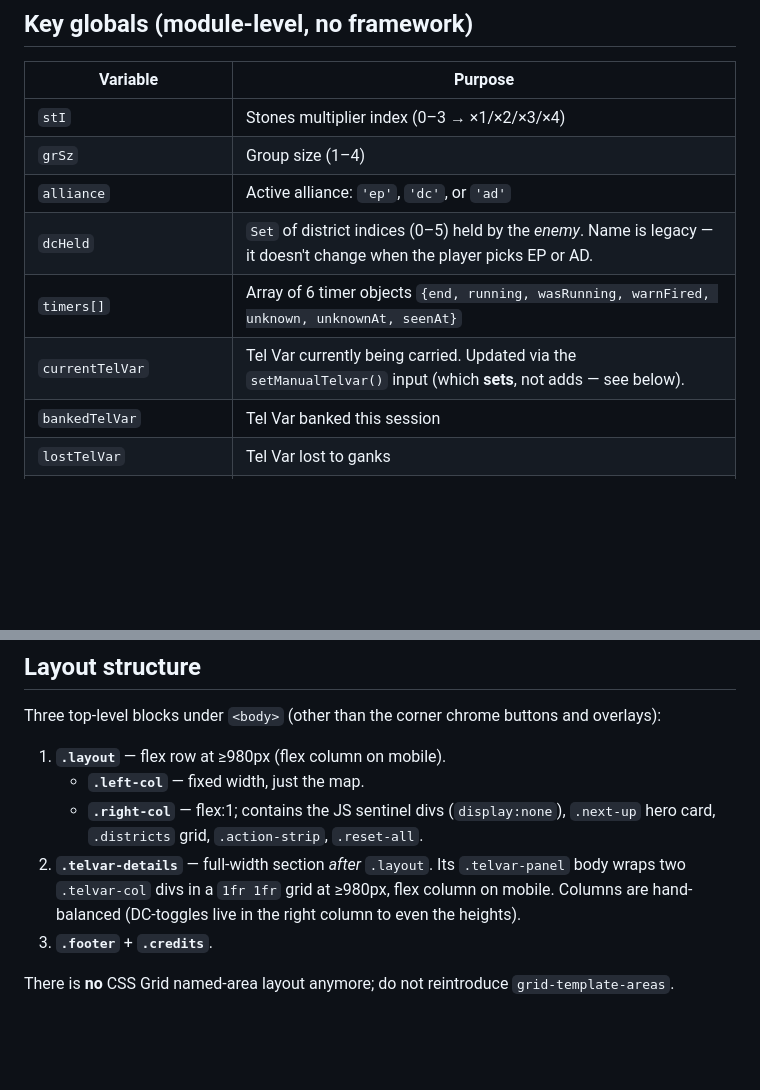
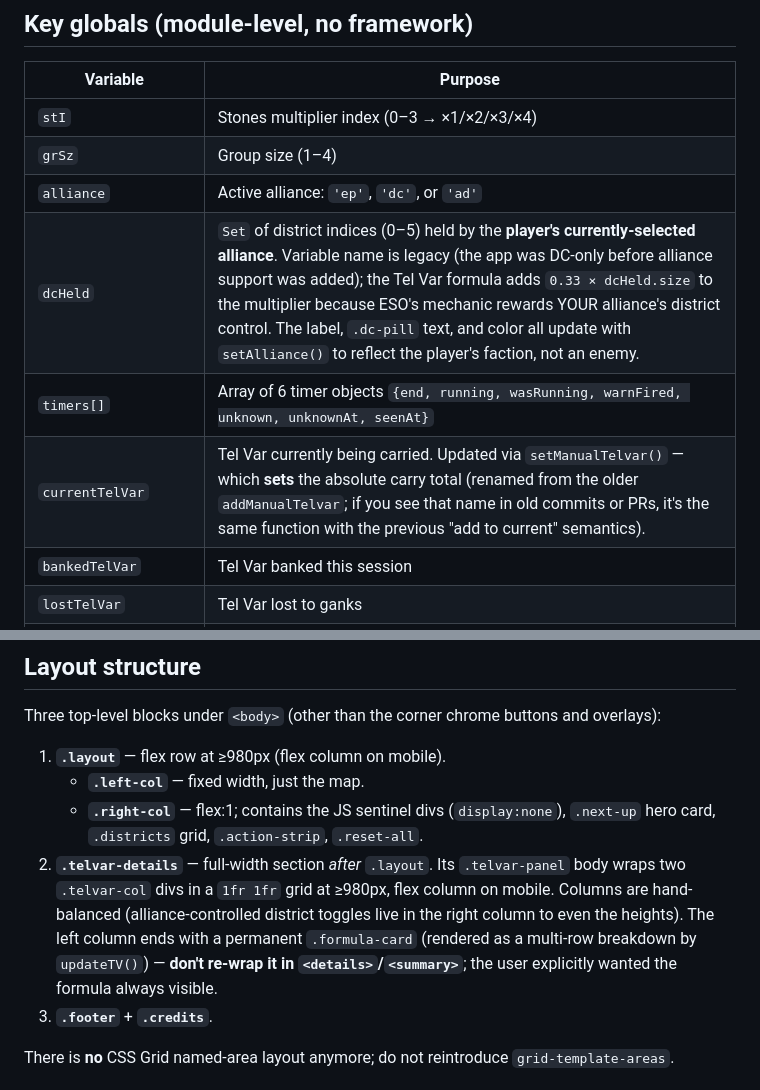
Before and after one commit to CalitheDog/IC-Tracker, a Markdown page: CLAUDE.md, 2 parts joined by grey strips. Rendered like a GitHub page; blank space fills up the shorter version.

Commit message:
CLAUDE.md: fix dcHeld description + document setManualTelvar rename + formula-card
Three small accuracy fixes:

1. dcHeld description was wrong — said "held by the enemy" but the
   code, label text ("EP-held"/"DC-held"/"AD-held" toggles with the
   player's choice), .dc-pill text, and Tel Var formula all show
   it represents the PLAYER's own alliance's controlled districts.
   The 33% multiplier matches ESO's mechanic of rewarding YOUR
   alliance's district control. Rewrote the row accordingly.

2. setManualTelvar (current) is the rename of addManualTelvar
   (old). Added a breadcrumb in the currentTelVar row so future
   reads searching for the old name find the connection.

3. Layout structure now mentions the permanent .formula-card in
   the left telvar column and explicitly warns against re-wrapping
   it in <details>/<summary> — the user explicitly wanted the
   formula always visible.

Co-Authored-By: Claude Opus 4.7 <noreply@anthropic.com>

```diff
--- a/CLAUDE.md
+++ b/CLAUDE.md
@@ -38,9 +38,9 @@ When you edit `tests/tests.js`, `js/app.js`, or `tests/runner.js`, **bump the `?
 | `stI` | Stones multiplier index (0–3 → ×1/×2/×3/×4) |
 | `grSz` | Group size (1–4) |
 | `alliance` | Active alliance: `'ep'`, `'dc'`, or `'ad'` |
-| `dcHeld` | `Set` of district indices (0–5) held by the *enemy*. Name is legacy — it doesn't change when the player picks EP or AD. |
+| `dcHeld` | `Set` of district indices (0–5) held by the **player's currently-selected alliance**. Variable name is legacy (the app was DC-only before alliance support was added); the Tel Var formula adds `0.33 × dcHeld.size` to the multiplier because ESO's mechanic rewards YOUR alliance's district control. The label, `.dc-pill` text, and color all update with `setAlliance()` to reflect the player's faction, not an enemy. |
 | `timers[]` | Array of 6 timer objects `{end, running, wasRunning, warnFired, unknown, unknownAt, seenAt}` |
-| `currentTelVar` | Tel Var currently being carried. Updated via the `setManualTelvar()` input (which **sets**, not adds — see below). |
+| `currentTelVar` | Tel Var currently being carried. Updated via `setManualTelvar()` — which **sets** the absolute carry total (renamed from the older `addManualTelvar`; if you see that name in old commits or PRs, it's the same function with the previous "add to current" semantics). |
 | `bankedTelVar` | Tel Var banked this session |
 | `lostTelVar` | Tel Var lost to ganks |
 | `telvarTarget` | Session target. Shown in the progress bar **and** the always-visible "Session Target" stat (`#tvTGT`). |
@@ -66,7 +66,7 @@ Three top-level blocks under `<body>` (other than the corner chrome buttons and
 1. **`.layout`** — flex row at ≥980px (flex column on mobile).
    - **`.left-col`** — fixed width, just the map.
    - **`.right-col`** — flex:1; contains the JS sentinel divs (`display:none`), `.next-up` hero card, `.districts` grid, `.action-strip`, `.reset-all`.
-2. **`.telvar-details`** — full-width section *after* `.layout`. Its `.telvar-panel` body wraps two `.telvar-col` divs in a `1fr 1fr` grid at ≥980px, flex column on mobile. Columns are hand-balanced (DC-toggles live in the right column to even the heights).
+2. **`.telvar-details`** — full-width section *after* `.layout`. Its `.telvar-panel` body wraps two `.telvar-col` divs in a `1fr 1fr` grid at ≥980px, flex column on mobile. Columns are hand-balanced (alliance-controlled district toggles live in the right column to even the heights). The left column ends with a permanent `.formula-card` (rendered as a multi-row breakdown by `updateTV()`) — **don't re-wrap it in `<details>`/`<summary>`**; the user explicitly wanted the formula always visible.
 3. **`.footer`** + **`.credits`**.
 
 There is **no** CSS Grid named-area layout anymore; do not reintroduce `grid-template-areas`.
```
